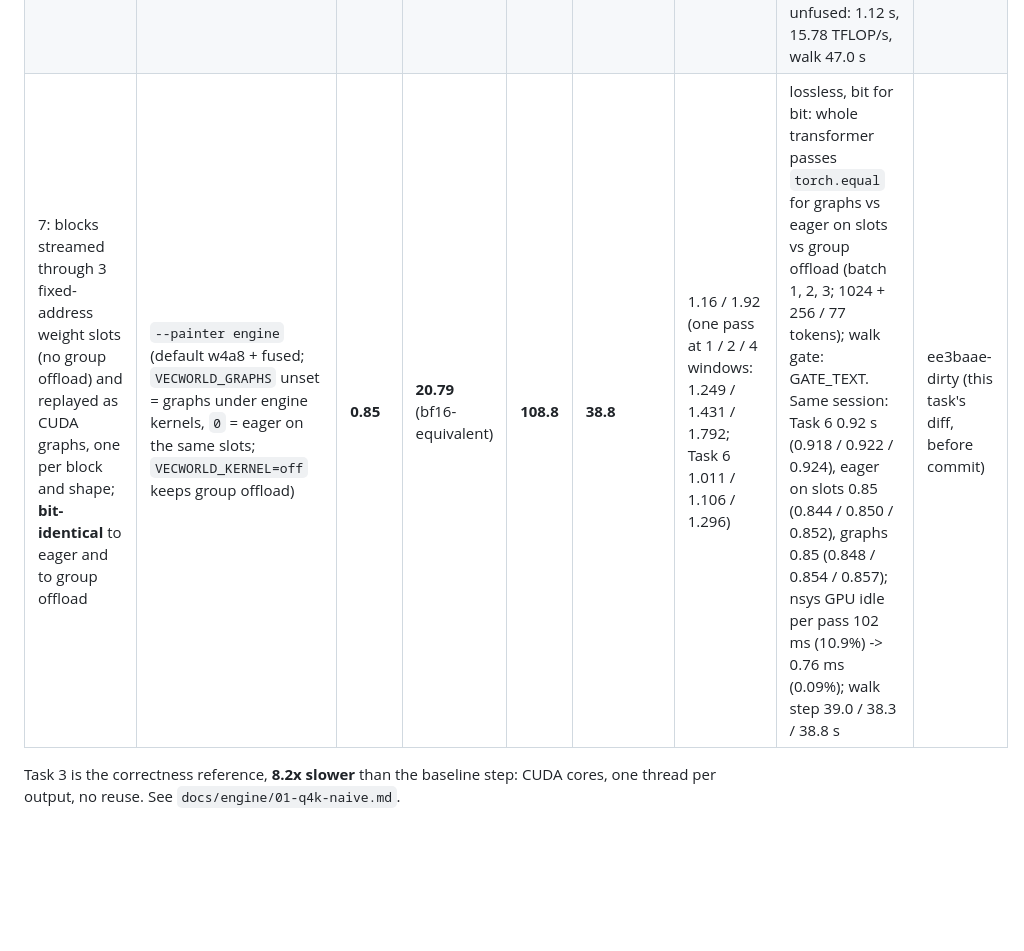
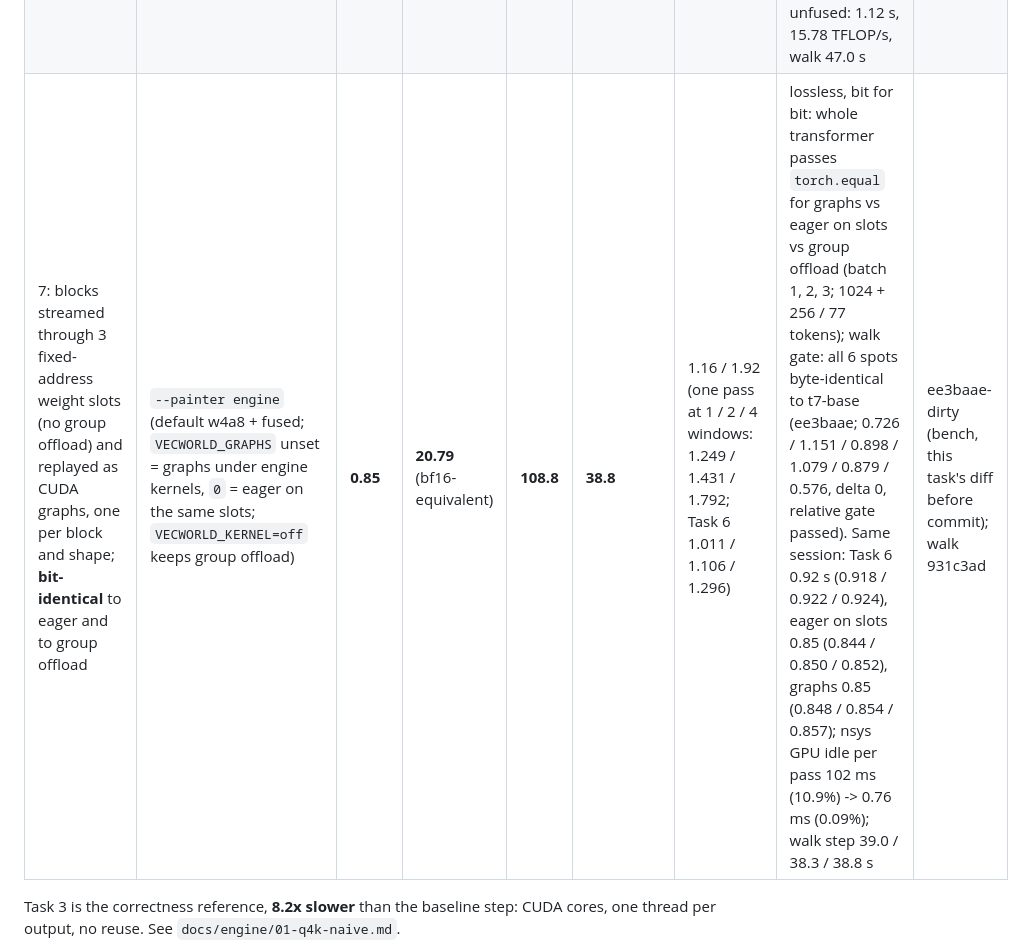
Before and after one commit to VeeraKarthick609/vecworld, a Markdown page: docs/engine/speed.md, the part around the change. Drawn GitHub-style; blank space fills up the shorter version.

```diff
--- a/docs/engine/speed.md
+++ b/docs/engine/speed.md
@@ -17,7 +17,7 @@ walk step's wall time (not gated).
 | 5b: W4A8, per-token INT8 activations on the INT8 tensor cores (`mma.sync` s8), 75.0% of token-facing FLOPs; **the default** | `--painter engine`, `VECWORLD_KERNEL=w4a8` (unset = w4a8 with `FLUX_A16_KEEP` on mma; `mma` = W4A16; `off` = diffusers) | **1.15** | **15.37** (bf16-equivalent) | **80.4** | 48.9 | 1.02 / 1.33 | lossy, judged by the walk gate: two walks at a2bdb67 pass `--check`, bit-identical (max seam 1.058 at spot 1, limit 1.1; Task 5 mma 1.080, diffusers 1.082) with the 8-pattern `FLUX_A16_KEEP` chosen by ablation (the study's 5 worst families + the double blocks' MLP-out and attention-outs; 8 lists walked, see 04-w4a8.md). Same-seed 512 image vs mma 25.22 dB PSNR (recorded, not gated). GEMM 1.45-1.72x mma, 135-156% of torch.matmul bf16 (`bench/t5b-w4a8-gemm.json`) | a2bdb67 (tile512; step and gemm a2bdb67-dirty: a rewritten bench JSON only) |
 | 5c: modulation on a Q4_K GEMV (M <= 8 rows, bf16 x, every kernel) | `--painter engine` (default w4a8; `GEMV_MAX_M` = 8 on any kernel) | **1.12** | **15.78** (bf16-equivalent) | **82.6** | 47.6 | 1.02 / 1.33 | lossless path (bf16 x, fp32 sum): block max-rel 8.30e-3 / 5.49e-3 (< 2e-2) under naive / tiled / mma with the GEMV running the modulation, forward rel L2 4.65% (< 6%), picture 29.20-29.42 dB (>= 28); GEMV vs naive max-rel <= 2.9e-3 (tests), 4.9e-3 on the real modulation inputs (one bf16 step); the w4a8 walk gate was not re-walked. Modulation 35.1 -> 10.97 ms per pass at M = 1 (165 GB/s, 86% of the 192 GB/s spec), 38.8 -> 15.9 ms at M = 4 (`bench/t5c-gemv-blocks.json`). Same-seed 512 vs 5b: 30.17 dB under mma, 25.78 dB under w4a8 (a different sample, judged by eye) | 66dcb2f-dirty (this task's diff, before commit) |
 | 6: glue fusion: residual + LayerNorm + modulate in one pass, q / k RMSNorm + RoPE in one pass (into the joint q / k), the w4a8 quantize fused into the norm, cats removed; **bit-identical** to diffusers | `--painter engine` (default w4a8; `VECWORLD_FUSE` unset = on under engine kernels, `off` = the 5c path) | **0.93** | **19.00** (bf16-equivalent) | **99.4** | **39.5** | 1.01 / 1.30 (one pass at 1 / 2 / 4 windows: 1.011 / 1.106 / 1.296; unfused 1.018 / 1.119 / 1.323) | lossless, bit for bit: blocks, x_mod, q / k and the 512 picture `torch.equal` to unfused under mma and w4a8; the 6-spot walk byte-identical to t6-base (0.73 / 1.15 / 0.90 / 1.08 / 0.88 / 0.58), relative gate (base + 0.03, ruling 2026-11-06) passed; fixed 1.1 limit reported, not gated (spot 1 1.15, as at base). Non-GEMM GPU time per pass 325 -> 128 ms (`bench/t6-fuse-glue.json`); same-session unfused: 1.12 s, 15.78 TFLOP/s, walk 47.0 s | ee44876-dirty (this task's diff, before commit) |
-| 7: blocks streamed through 3 fixed-address weight slots (no group offload) and replayed as CUDA graphs, one per block and shape; **bit-identical** to eager and to group offload | `--painter engine` (default w4a8 + fused; `VECWORLD_GRAPHS` unset = graphs under engine kernels, `0` = eager on the same slots; `VECWORLD_KERNEL=off` keeps group offload) | **0.85** | **20.79** (bf16-equivalent) | **108.8** | **38.8** | 1.16 / 1.92 (one pass at 1 / 2 / 4 windows: 1.249 / 1.431 / 1.792; Task 6 1.011 / 1.106 / 1.296) | lossless, bit for bit: whole transformer passes `torch.equal` for graphs vs eager on slots vs group offload (batch 1, 2, 3; 1024 + 256 / 77 tokens); walk gate: GATE_TEXT. Same session: Task 6 0.92 s (0.918 / 0.922 / 0.924), eager on slots 0.85 (0.844 / 0.850 / 0.852), graphs 0.85 (0.848 / 0.854 / 0.857); nsys GPU idle per pass 102 ms (10.9%) -> 0.76 ms (0.09%); walk step 39.0 / 38.3 / 38.8 s | ee3baae-dirty (this task's diff, before commit) |
+| 7: blocks streamed through 3 fixed-address weight slots (no group offload) and replayed as CUDA graphs, one per block and shape; **bit-identical** to eager and to group offload | `--painter engine` (default w4a8 + fused; `VECWORLD_GRAPHS` unset = graphs under engine kernels, `0` = eager on the same slots; `VECWORLD_KERNEL=off` keeps group offload) | **0.85** | **20.79** (bf16-equivalent) | **108.8** | **38.8** | 1.16 / 1.92 (one pass at 1 / 2 / 4 windows: 1.249 / 1.431 / 1.792; Task 6 1.011 / 1.106 / 1.296) | lossless, bit for bit: whole transformer passes `torch.equal` for graphs vs eager on slots vs group offload (batch 1, 2, 3; 1024 + 256 / 77 tokens); walk gate: all 6 spots byte-identical to t7-base (ee3baae; 0.726 / 1.151 / 0.898 / 1.079 / 0.879 / 0.576, delta 0, relative gate passed). Same session: Task 6 0.92 s (0.918 / 0.922 / 0.924), eager on slots 0.85 (0.844 / 0.850 / 0.852), graphs 0.85 (0.848 / 0.854 / 0.857); nsys GPU idle per pass 102 ms (10.9%) -> 0.76 ms (0.09%); walk step 39.0 / 38.3 / 38.8 s | ee3baae-dirty (bench, this task's diff before commit); walk 931c3ad |
 
 Task 3 is the correctness reference, **8.2x slower** than the baseline step: CUDA cores, one thread per output, no
 reuse. See `docs/engine/01-q4k-naive.md`.
```
Also changed, not shown: docs/engine/07-cuda-graphs.md (+11 -1 lines).
